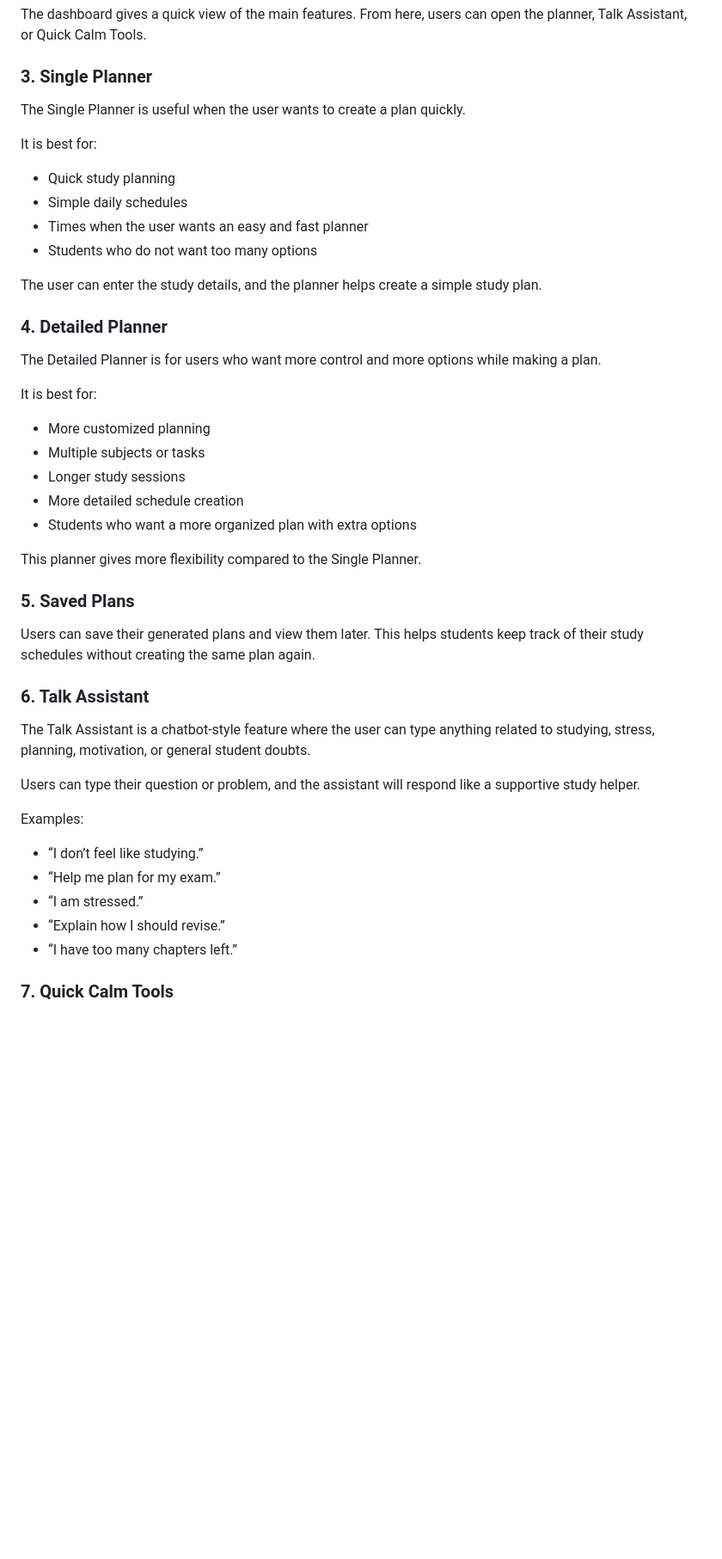
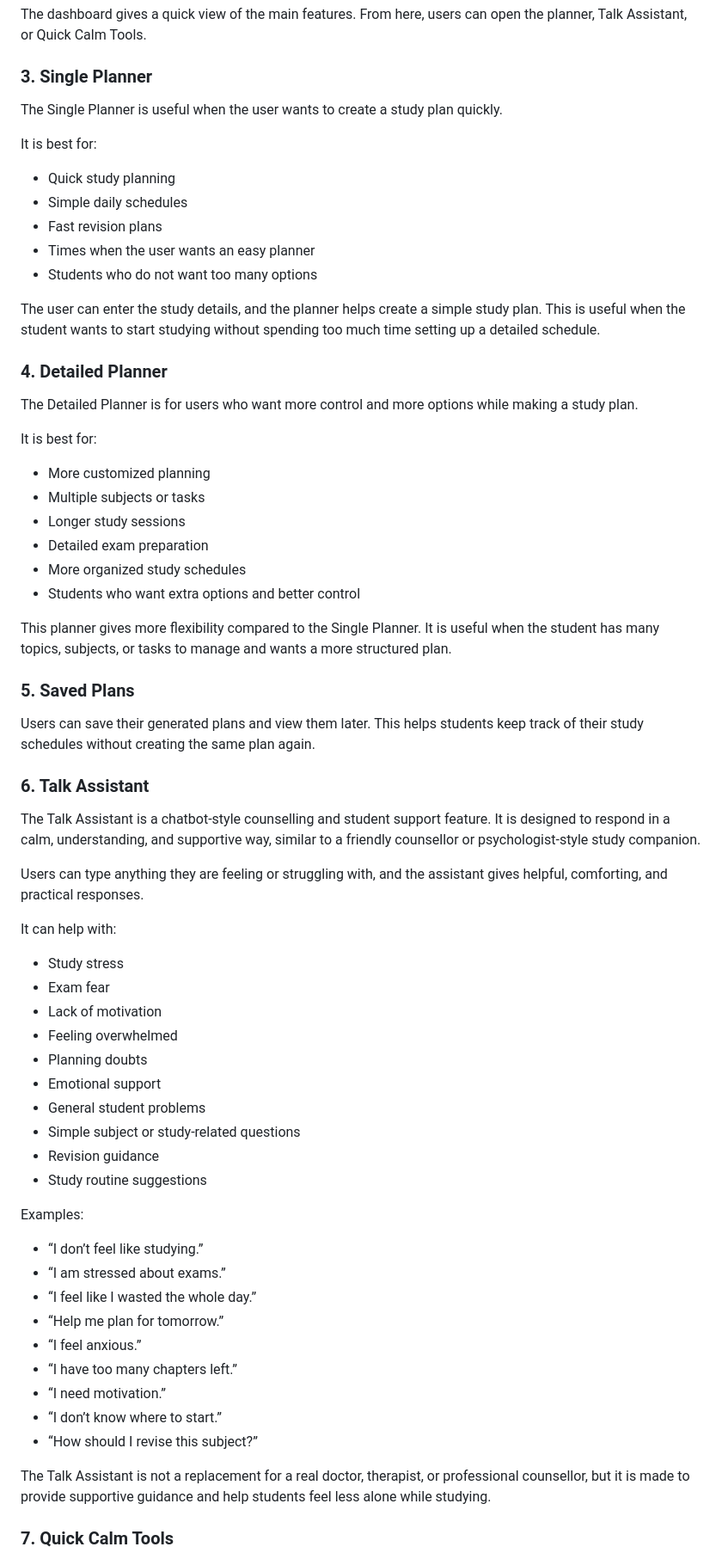
Before and after one commit to praru-wq/calmmcampus, a Markdown page: README.md, the part around one of its changes. Shown at 86% size. GitHub-like rendering; blank space fills up the shorter version.

```diff
--- a/README.md
+++ b/README.md
@@ -36,28 +36,32 @@ The dashboard gives a quick view of the main features. From here, users can open
 
 ### 3. Single Planner
 
-The Single Planner is useful when the user wants to create a plan quickly.
+The Single Planner is useful when the user wants to create a study plan quickly.
 
 It is best for:
+
 - Quick study planning
 - Simple daily schedules
-- Times when the user wants an easy and fast planner
+- Fast revision plans
+- Times when the user wants an easy planner
 - Students who do not want too many options
 
-The user can enter the study details, and the planner helps create a simple study plan.
+The user can enter the study details, and the planner helps create a simple study plan. This is useful when the student wants to start studying without spending too much time setting up a detailed schedule.
 
 ### 4. Detailed Planner
 
-The Detailed Planner is for users who want more control and more options while making a plan.
+The Detailed Planner is for users who want more control and more options while making a study plan.
 
 It is best for:
+
 - More customized planning
 - Multiple subjects or tasks
 - Longer study sessions
-- More detailed schedule creation
-- Students who want a more organized plan with extra options
+- Detailed exam preparation
+- More organized study schedules
+- Students who want extra options and better control
 
-This planner gives more flexibility compared to the Single Planner.
+This planner gives more flexibility compared to the Single Planner. It is useful when the student has many topics, subjects, or tasks to manage and wants a more structured plan.
 
 ### 5. Saved Plans
 
@@ -65,16 +69,36 @@ Users can save their generated plans and view them later. This helps students ke
 
 ### 6. Talk Assistant
 
-The Talk Assistant is a chatbot-style feature where the user can type anything related to studying, stress, planning, motivation, or general student doubts.
+The Talk Assistant is a chatbot-style counselling and student support feature. It is designed to respond in a calm, understanding, and supportive way, similar to a friendly counsellor or psychologist-style study companion.
 
-Users can type their question or problem, and the assistant will respond like a supportive study helper.
+Users can type anything they are feeling or struggling with, and the assistant gives helpful, comforting, and practical responses.
+
+It can help with:
+
+- Study stress
+- Exam fear
+- Lack of motivation
+- Feeling overwhelmed
+- Planning doubts
+- Emotional support
+- General student problems
+- Simple subject or study-related questions
+- Revision guidance
+- Study routine suggestions
 
 Examples:
+
 - “I don’t feel like studying.”
-- “Help me plan for my exam.”
-- “I am stressed.”
-- “Explain how I should revise.”
+- “I am stressed about exams.”
+- “I feel like I wasted the whole day.”
+- “Help me plan for tomorrow.”
+- “I feel anxious.”
 - “I have too many chapters left.”
+- “I need motivation.”
+- “I don’t know where to start.”
+- “How should I revise this subject?”
+
+The Talk Assistant is not a replacement for a real doctor, therapist, or professional counsellor, but it is made to provide supportive guidance and help students feel less alone while studying.
 
 ### 7. Quick Calm Tools
 
```
Also changed, not shown: other parts of README.md (+4 -4 lines).
